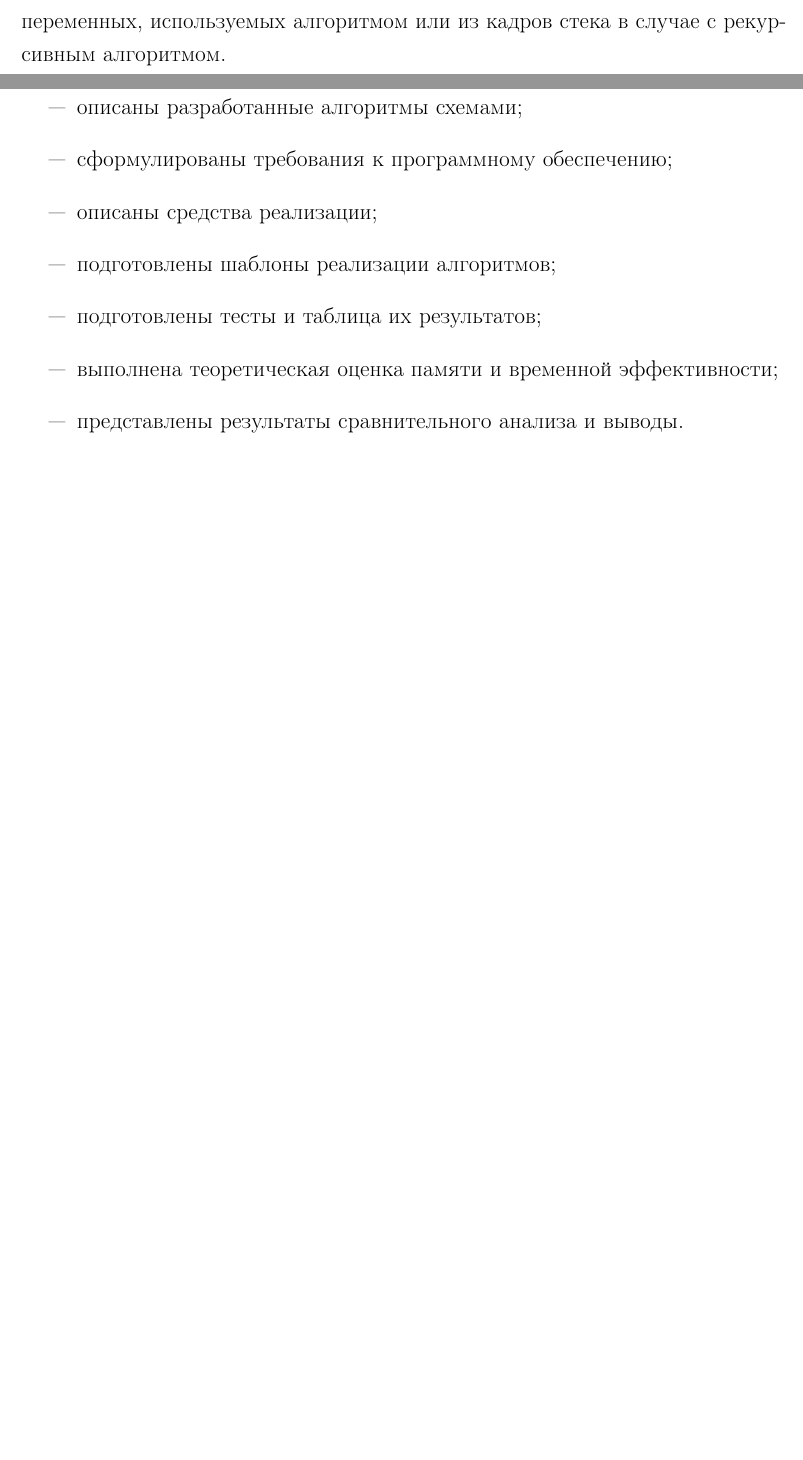
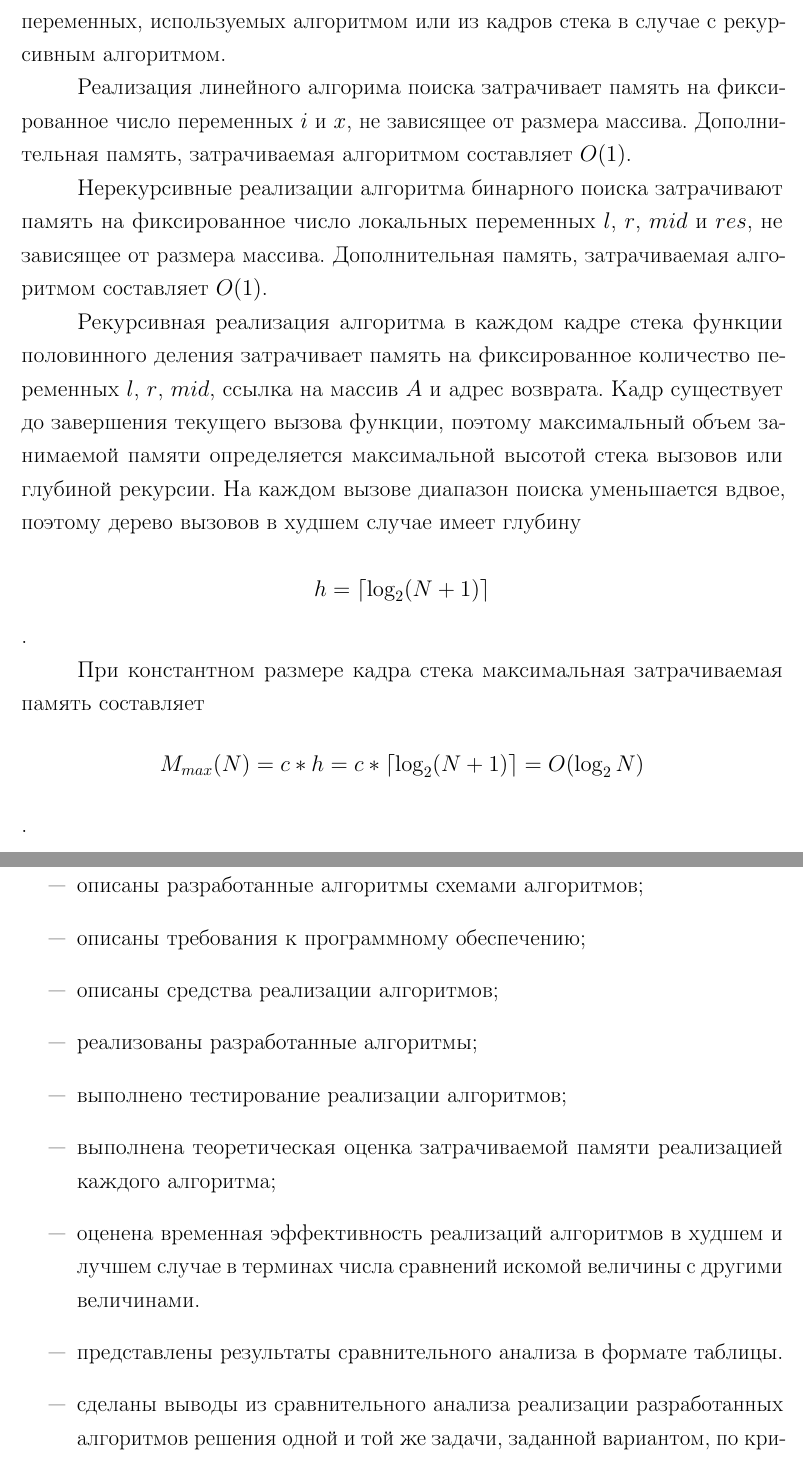
Before and after one commit to NuclearCakeGenerator/BMSTU_IU7_2026_Algorithm_analisys, a LaTeX document (reports/lab_1/main.tex): two parts of pages 10 and 12 of 14 before the commit and two parts of pages 10 and 13 of 15 after it, joined at a grey line, cut so that both start at the same text, the shorter picture padded with empty space. Compiled offline with pdfLaTeX.

Commit message:
added memory analisys

```diff
--- a/reports/lab_1/main.tex
+++ b/reports/lab_1/main.tex
@@ -219,6 +219,26 @@ int binary_search_recursive(const std::vector<int>& array, int value,
 Память, затрачиваемая реализацией алгоритма состоит из локальных переменных,
 используемых алгоритмом или из кадров стека в случае с рекурсивным алгоритмом.
 
+Реализация линейного алгорима поиска затрачивает память на фиксированное число переменных $i$ и
+$x$, не зависящее от размера массива. Дополнительная память, затрачиваемая
+алгоритмом составляет $O(1)$.
+
+Нерекурсивные реализации алгоритма бинарного поиска затрачивают память на фиксированное
+число локальных переменных $l$, $r$, $mid$ и $res$, не зависящее от размера
+массива. Дополнительная память, затрачиваемая алгоритмом составляет $O(1)$.
+
+Рекурсивная реализация алгоритма в каждом кадре стека функции половинного
+деления затрачивает память на фиксированное количество переменных $l$, $r$,
+$mid$, ссылка на массив $A$ и адрес возврата. Кадр существует до завершения
+текущего вызова функции, поэтому максимальный объем занимаемой памяти
+определяется максимальной высотой стека вызовов или глубиной рекурсии. На каждом
+вызове диапазон поиска уменьшается вдвое, поэтому дерево вызовов в худшем случае имеет глубину
+
+$$h = \lceil\log_2(N + 1)\rceil$$.
+
+При константном размере кадра стека максимальная затрачиваемая память составляет
+$$M_{max}(N) = c * h = c * \lceil\log_2(N + 1)\rceil = O(\log_2N)$$.
+
 \section{Оценка временной эффективности}
 Временная эффективность характеризуется числом сравнений искомого числа с
 элементами массива.
@@ -282,11 +302,15 @@ $T_{\max}(N)=2\lceil\log_2(N+1)\rceil=O(\log N)$.
 В ходе работы были решены поставленные задачи:
 \begin{itemize}
 	\item описана решаемая задача согласно варианту;
-	\item разработаны рекурсивный и нерекурсивные алгоритмы;
-	\item описаны разработанные алгоритмы схемами;
-	\item сформулированы требования к программному обеспечению;
-	\item описаны средства реализации;
-	\item подготовлены шаблоны реализации алгоритмов;
-	\item подготовлены тесты и таблица их результатов;
-	\item выполнена теоретическая оценка памяти и временной эффективности;
-	\item представлены результаты сравнительного анализа и выводы.
+	\item разработаны рекурсивный и нерекурсивные алгоритмы согласно варианту;
+	\item описаны разработанные алгоритмы схемами алгоритмов;
+	\item описаны требования к программному обеспечению;
+	\item описаны средства реализации алгоритмов;
+	\item реализованы разработанные алгоритмы;
+	\item выполнено тестирование реализации алгоритмов;
+	\item выполнена теоретическая оценка затрачиваемой памяти реализацией каждого алгоритма;
+	\item оценена временная эффективность реализаций алгоритмов в худшем и лучшем
+	      случае в терминах числа сравнений искомой величины с другими величинами.
+	\item представлены результаты сравнительного анализа в формате таблицы.
+	\item сделаны выводы из сравнительного анализа реализации разработанных
+	      алгоритмов решения одной и той же задачи, заданной вариантом, по кри-
```
Also changed, not shown: reports/lab_1/main.tex (10 more changed lines), 1 other file. Lines whose indentation alone changed are shown as unchanged.
